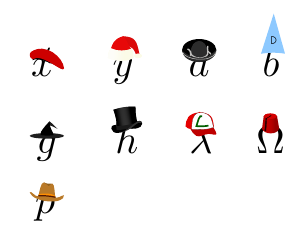
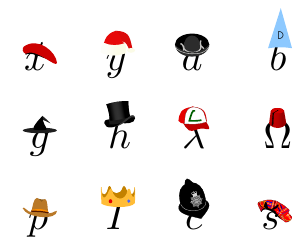
Before and after one commit to mscroggs/realhats, a LaTeX document (readme_images/hats.tex): part of the page, cut so that both start at the same text. Compiled offline with pdfLaTeX.

Commit message:
Policeman hat and Scottish hat added

```diff
--- a/readme_images/hats.tex
+++ b/readme_images/hats.tex
@@ -12,6 +12,9 @@
 \hat[tophat]{h}&&
 \hat[ash]{\lambda}&&
 \hat[fez]{\Omega}\\
-\hat[cowboy]{p}
+\hat[cowboy]{p}&&
+\hat[crown]{I}&&
+\hat[policeman]{c}&&
+\hat[scottish]{s}
 \end{align*}
 \end{document}
```
Also changed, not shown: hats/realhats-policeman.pdf (added), hats/realhats-scottish.pdf (added), 4 other files.
